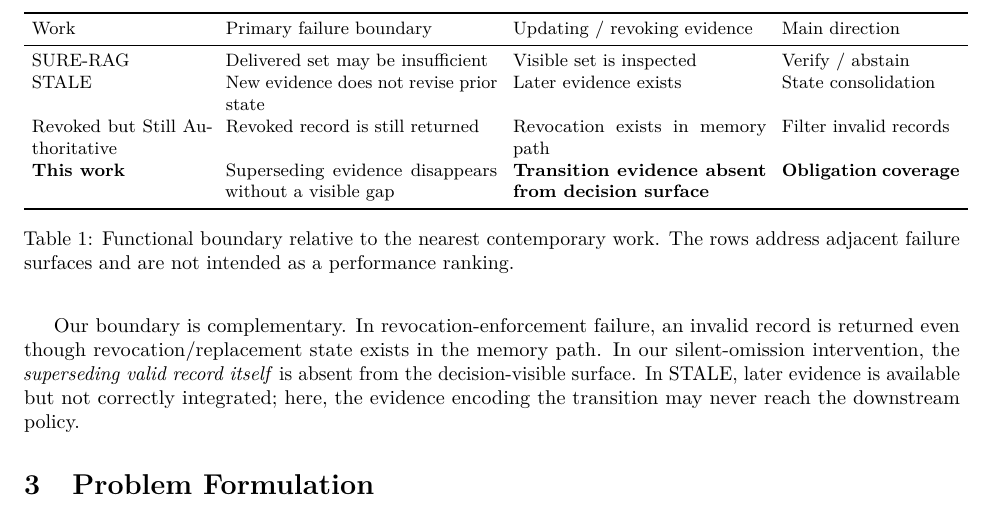
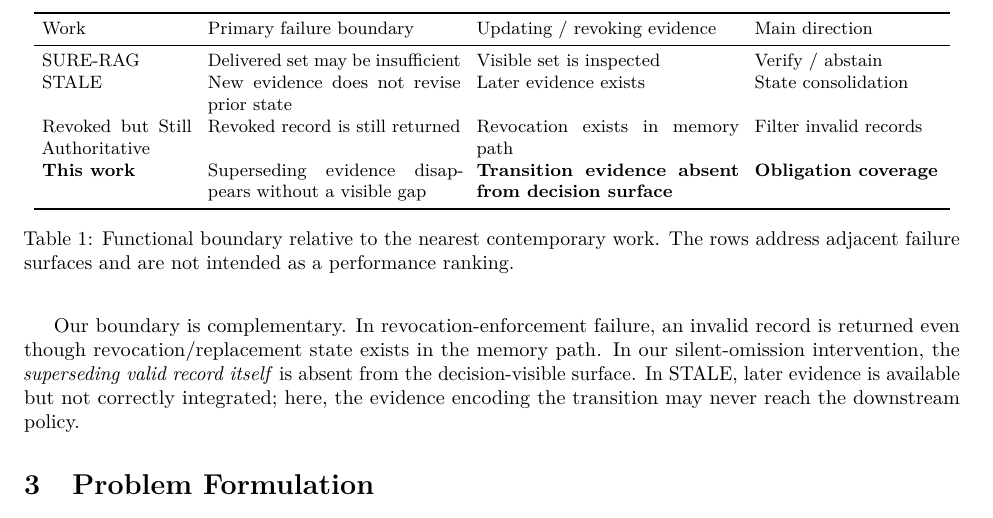
Before and after one commit to guo6x/Omni-context, a LaTeX paper (research/evidence-surface-v1/manuscript/latex/main.tex, which reads research/evidence-surface-v1/manuscript/latex/sections/02-related-work.tex): part of page 4 of 12, cut so that both start at the same text. Compiled offline with pdfLaTeX.

Commit message:
paper: make nearest-work table ACL two-column safe

```diff
--- a/research/evidence-surface-v1/manuscript/latex/sections/02-related-work.tex
+++ b/research/evidence-surface-v1/manuscript/latex/sections/02-related-work.tex
@@ -51,11 +51,11 @@ decision-visible surface. In STALE, later evidence is available but not correctl
 integrated; here, the evidence encoding the transition may never reach the downstream
 policy.
 
-\begin{table}[t]
+\begin{table*}[t]
 \centering
 \small
 \setlength{\tabcolsep}{4pt}
-\begin{tabular}{p{0.19\linewidth}p{0.29\linewidth}p{0.27\linewidth}p{0.19\linewidth}}
+\begin{tabular}{p{0.16\textwidth}p{0.27\textwidth}p{0.28\textwidth}p{0.20\textwidth}}
 \toprule
 Work & Primary failure boundary & Updating / revoking evidence & Main direction \\
 \midrule
```
Also changed, not shown: research/evidence-surface-v1/manuscript/latex/sections/02-related-work.tex (2 more changed lines).
